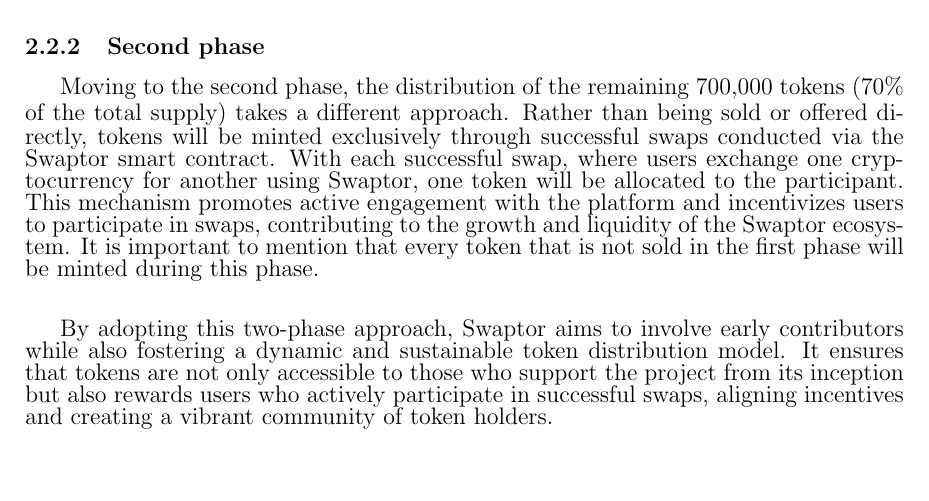
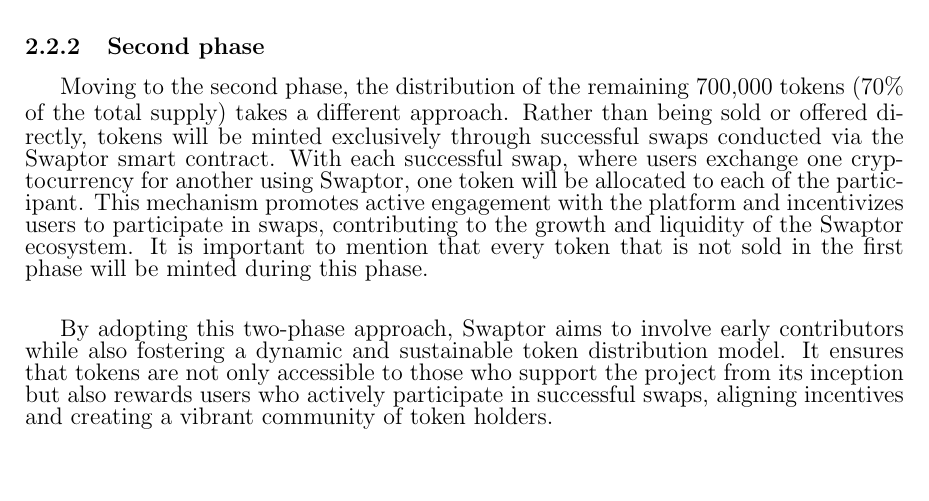
Before and after one commit to ProjectSwaptor/swaptor-monorepo, a LaTeX paper (docs/whitepaper.tex): part of page 5 of 6, cut so that both start at the same text. Compiled offline with pdfLaTeX.

Commit message:
Minor gramatical changes

```diff
--- a/docs/whitepaper.tex
+++ b/docs/whitepaper.tex
@@ -162,7 +162,7 @@
 (70\% of the total supply) takes a different approach. Rather than being sold or offered directly,
 tokens will be minted exclusively through successful swaps conducted via the Swaptor smart contract.
 With each successful swap, where users exchange one cryptocurrency for another using Swaptor,
-one token will be allocated to the participant. This mechanism promotes active engagement with the platform
+one token will be allocated to each of the participant. This mechanism promotes active engagement with the platform
 and incentivizes users to participate in swaps, contributing to the growth and liquidity of the Swaptor ecosystem.
 It is important to mention that every token that is not sold in the first phase will be minted during this phase.
 
```
Also changed, not shown: docs/whitepaper.pdf, 3 other files.
